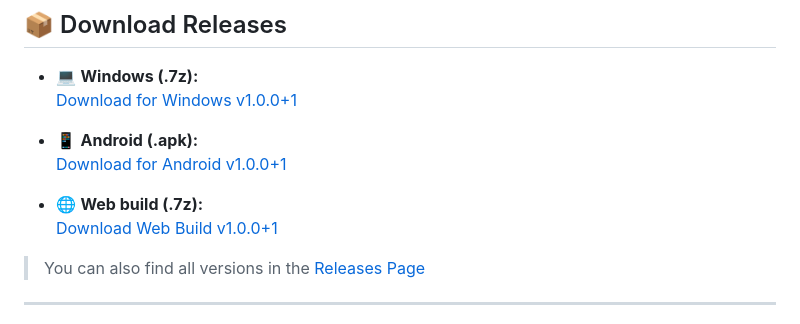
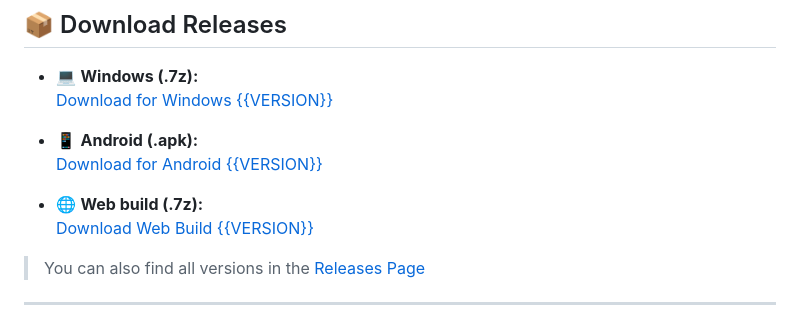
Before and after one commit to omnitechphilippines/ember-quest, a Markdown page: README.md, the part around the change. Rendered like a GitHub page.

Commit message:
Fix dynamic versioning in README.md

```diff
--- a/README.md
+++ b/README.md
@@ -70,13 +70,13 @@ Jump, dodge, and collect magical stars as you guide Ember through vibrant pixel
 ## 📦 Download Releases
 
 - 💻 **Windows (.7z):**
-  [Download for Windows v1.0.0+1](https://github.com/omnitechphilippines/ember-quest/releases/download/v1.0.0%2B1/windows-release-v1.0.0%2B1.7z)
+  [Download for Windows {{VERSION}}](https://github.com/omnitechphilippines/ember-quest/releases/download/v1.0.0%2B1/windows-release-{{ENCODED_VERSION}}.7z)
 
 - 📱 **Android (.apk):**
-  [Download for Android v1.0.0+1](https://github.com/omnitechphilippines/ember-quest/releases/download/v1.0.0%2B1/app-release-v1.0.0%2B1.apk)
+  [Download for Android {{VERSION}}](https://github.com/omnitechphilippines/ember-quest/releases/download/v1.0.0%2B1/app-release-{{ENCODED_VERSION}}.apk)
 
 - 🌐 **Web build (.7z):**
-  [Download Web Build v1.0.0+1](https://github.com/omnitechphilippines/ember-quest/releases/download/v1.0.0%2B1/web-release-v1.0.0%2B1.7z)
+  [Download Web Build {{VERSION}}](https://github.com/omnitechphilippines/ember-quest/releases/download/v1.0.0%2B1/web-release-{{ENCODED_VERSION}}.7z)
 
 > You can also find all versions in the [Releases Page](https://github.com/omnitechphilippines/ember-quest/releases)
 
```
